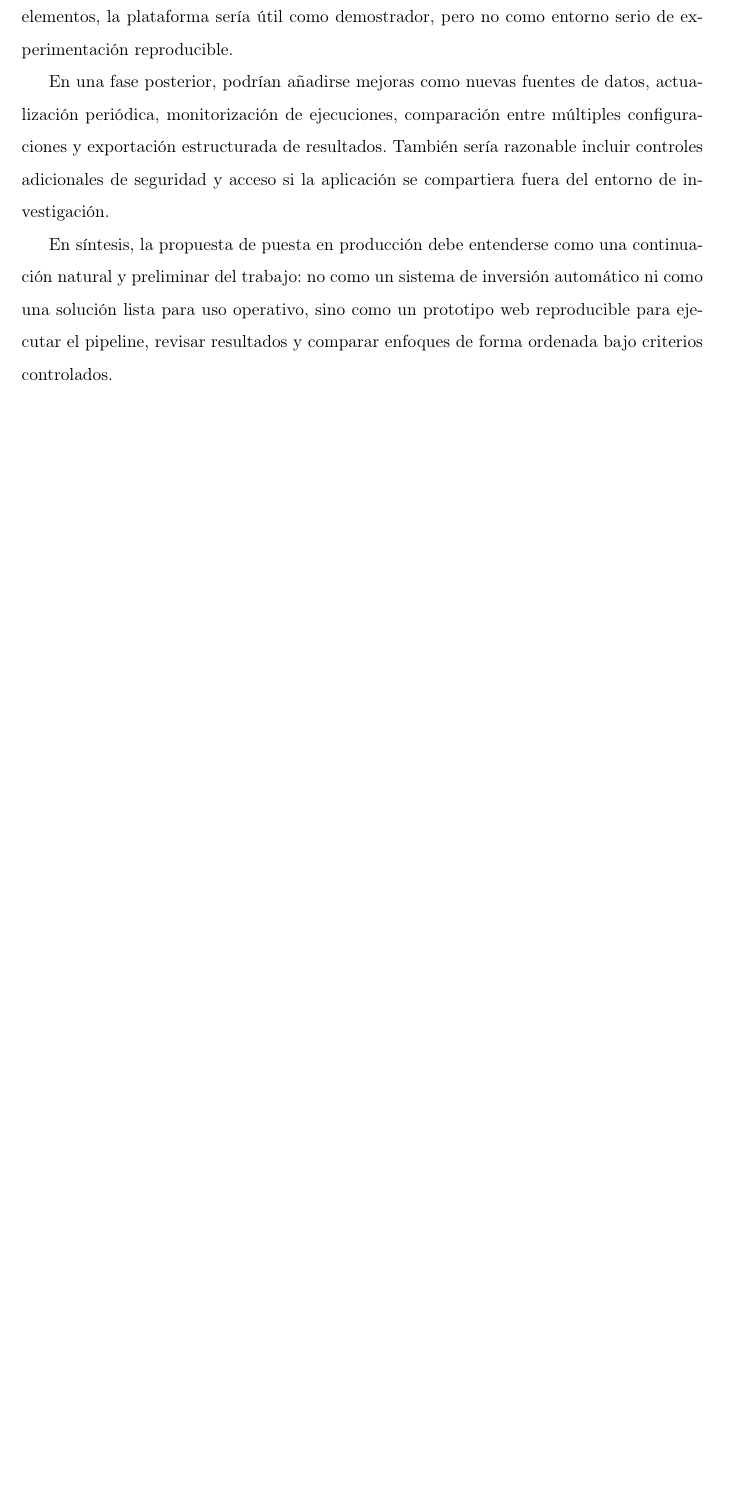
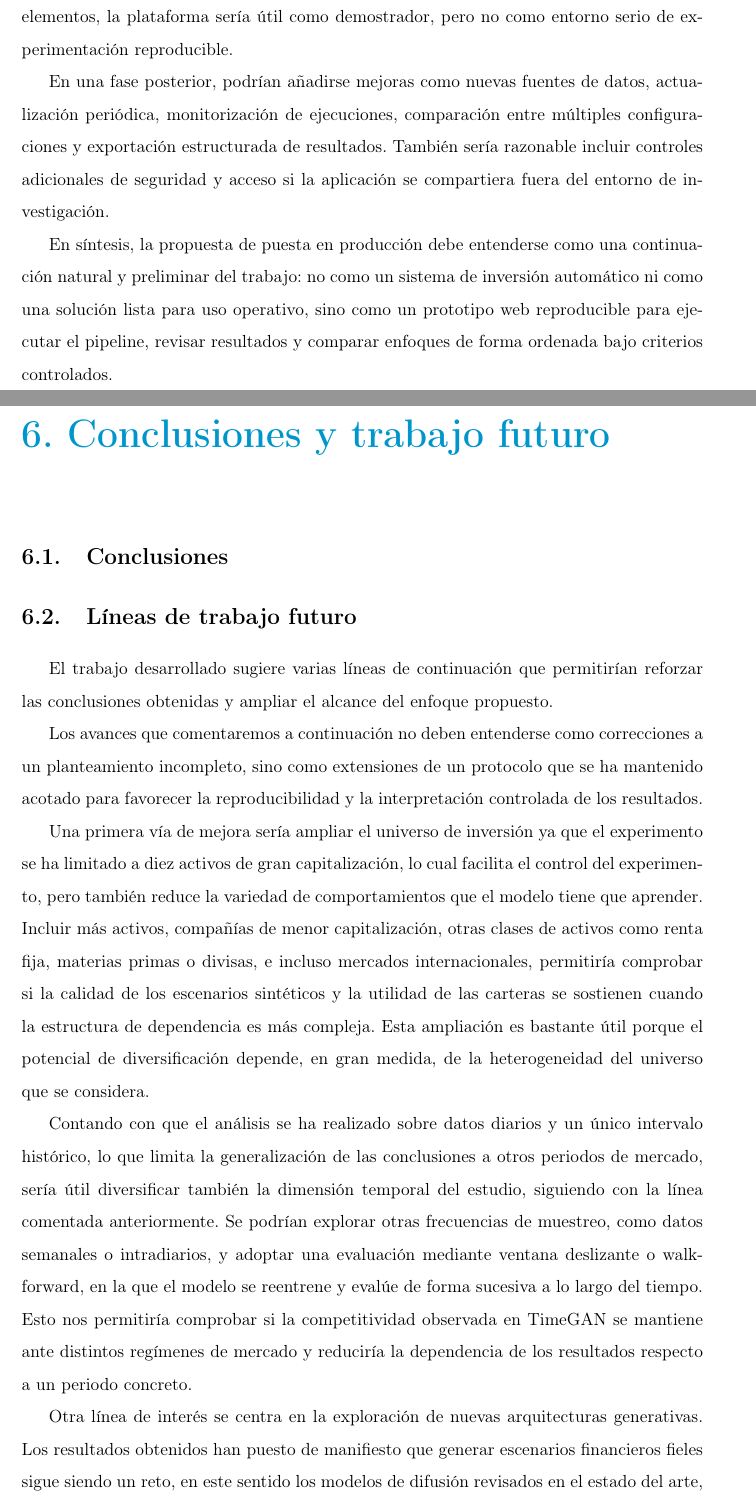
Before and after one commit to carlosorch/escenarios-financieros-sinteticos, a LaTeX book (plantilla.tex): part of page 81 of 85 before the commit and two parts of pages 81 and 82 of 87 after it, the two joined at a grey line, cut so that both start at the same text, the shorter picture padded with empty space. Compiled offline with pdfLaTeX.

Commit message:
Añado líneas de trabajo futuro

```diff
--- a/plantilla.tex
+++ b/plantilla.tex
@@ -1315,3 +1315,18 @@ En una fase posterior, podrían añadirse mejoras como nuevas fuentes de datos,
 
 En síntesis, la propuesta de puesta en producción debe entenderse como una continuación natural y preliminar del trabajo: no como un sistema de inversión automático ni como una solución lista para uso operativo, sino como un prototipo web reproducible para ejecutar el pipeline, revisar resultados y comparar enfoques de forma ordenada bajo criterios controlados.
 
+\chapter{Conclusiones y trabajo futuro}
+
+\section{Conclusiones}
+
+\section{Líneas de trabajo futuro}
+El trabajo desarrollado sugiere varias líneas de continuación que permitirían reforzar las conclusiones obtenidas y ampliar el alcance del enfoque propuesto.
+
+Los avances que comentaremos a continuación no deben entenderse como correcciones a un planteamiento incompleto, sino como extensiones de un protocolo que se ha mantenido acotado para favorecer la reproducibilidad y la interpretación controlada de los resultados.
+
+Una primera vía de mejora sería ampliar el universo de inversión ya que el experimento se ha limitado a diez activos de gran capitalización, lo cual facilita el control del experimento, pero también reduce la variedad de comportamientos que el modelo tiene que aprender. Incluir más activos, compañías de menor capitalización, otras clases de activos como renta fija, materias primas o divisas, e incluso mercados internacionales, permitiría comprobar si la calidad de los escenarios sintéticos y la utilidad de las carteras se sostienen cuando la estructura de dependencia es más compleja. Esta ampliación es bastante útil porque el potencial de diversificación depende, en gran medida, de la heterogeneidad del universo que se considera.
+
+
+Contando con que el análisis se ha realizado sobre datos diarios y un único intervalo histórico, lo que limita la generalización de las conclusiones a otros periodos de mercado, sería útil diversificar también la dimensión temporal del estudio, siguiendo con la línea comentada anteriormente. Se podrían explorar otras frecuencias de muestreo, como datos semanales o intradiarios, y adoptar una evaluación mediante ventana deslizante o walk-forward, en la que el modelo se reentrene y evalúe de forma sucesiva a lo largo del tiempo. Esto nos permitiría comprobar si la competitividad observada en TimeGAN se mantiene ante distintos regímenes de mercado y reduciría la dependencia de los resultados respecto a un periodo concreto.
+
+Otra línea de interés se centra en la exploración de nuevas arquitecturas generativas. Los resultados obtenidos han puesto de manifiesto que generar escenarios financieros fieles sigue siendo un reto, en este sentido los modelos de difusión revisados en el estado del arte, como FTS-Diffusion o Diffolio, representan una alternativa ya muy buena, pero resultaría óptimo avanzar hacia esquemas de generación condicional, donde la distribución de los retornos futuros se aprenda en función del contexto de mercado. Este enfoque propuesto conectaría el modelado generativo con la noción de cambio de régimen y permitiría obtener escenarios más adaptados a la situación observada.
```
Also changed, not shown: plantilla.tex (7 more changed lines).
